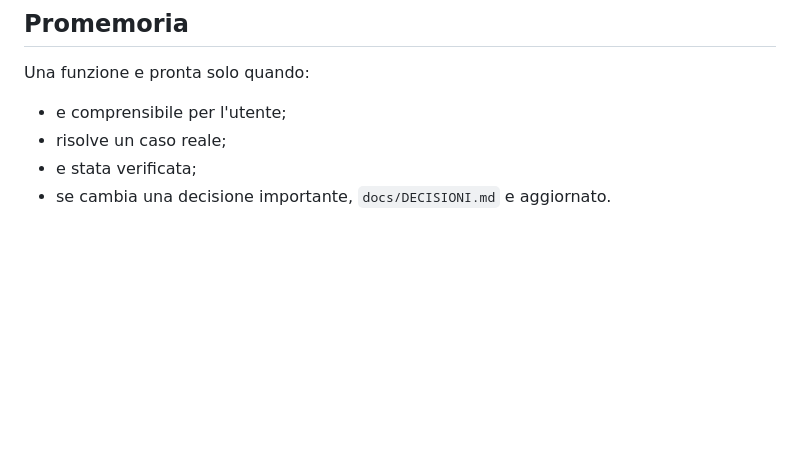
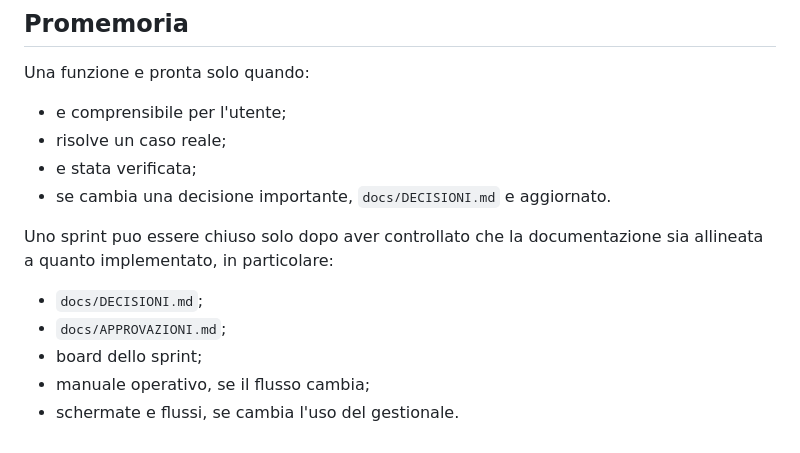
Before and after one commit to Ebra1975/B3D-Gestionale, a Markdown page: docs/APPROVAZIONI.md, the part around the change. GitHub-like rendering; blank space fills up the shorter version.

Commit message:
Document sprint closure checklist

```diff
--- a/docs/APPROVAZIONI.md
+++ b/docs/APPROVAZIONI.md
@@ -71,3 +71,11 @@ Una funzione e pronta solo quando:
 - risolve un caso reale;
 - e stata verificata;
 - se cambia una decisione importante, `docs/DECISIONI.md` e aggiornato.
+
+Uno sprint puo essere chiuso solo dopo aver controllato che la documentazione sia allineata a quanto implementato, in particolare:
+
+- `docs/DECISIONI.md`;
+- `docs/APPROVAZIONI.md`;
+- board dello sprint;
+- manuale operativo, se il flusso cambia;
+- schermate e flussi, se cambia l'uso del gestionale.
```
Also changed, not shown: docs/DECISIONI.md (+1 -0 lines).
